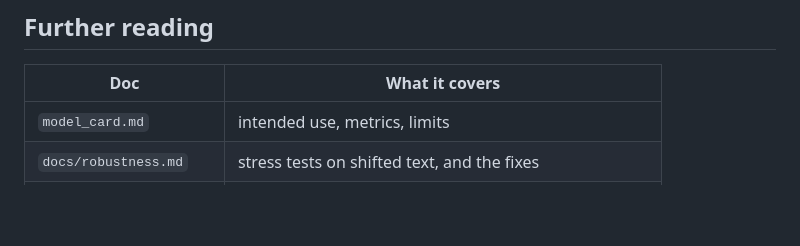
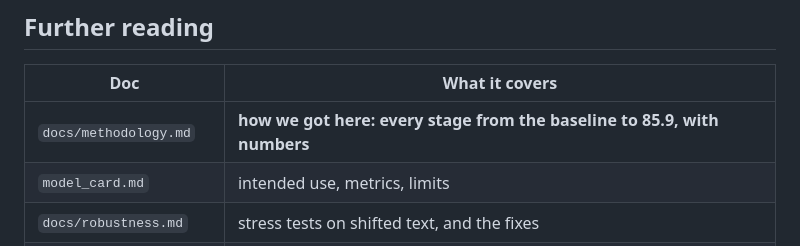
Before and after one commit to sahilapage/decide, a Markdown page: README.md, the part around the change. Rendered like a GitHub page; blank space fills up the shorter version.

```diff
--- a/README.md
+++ b/README.md
@@ -298,6 +298,7 @@ fastapi 0.161, torch 2.8 (training), transformers 5.20 (training).
 
 | Doc | What it covers |
 |---|---|
+| `docs/methodology.md` | **how we got here: every stage from the baseline to 85.9, with numbers** |
 | `model_card.md` | intended use, metrics, limits |
 | `docs/robustness.md` | stress tests on shifted text, and the fixes |
 | `docs/ceiling.md` | how high this data lets any model score (~87), and why |
```
Also changed, not shown: docs/methodology.md (added, +484 -0 lines).
